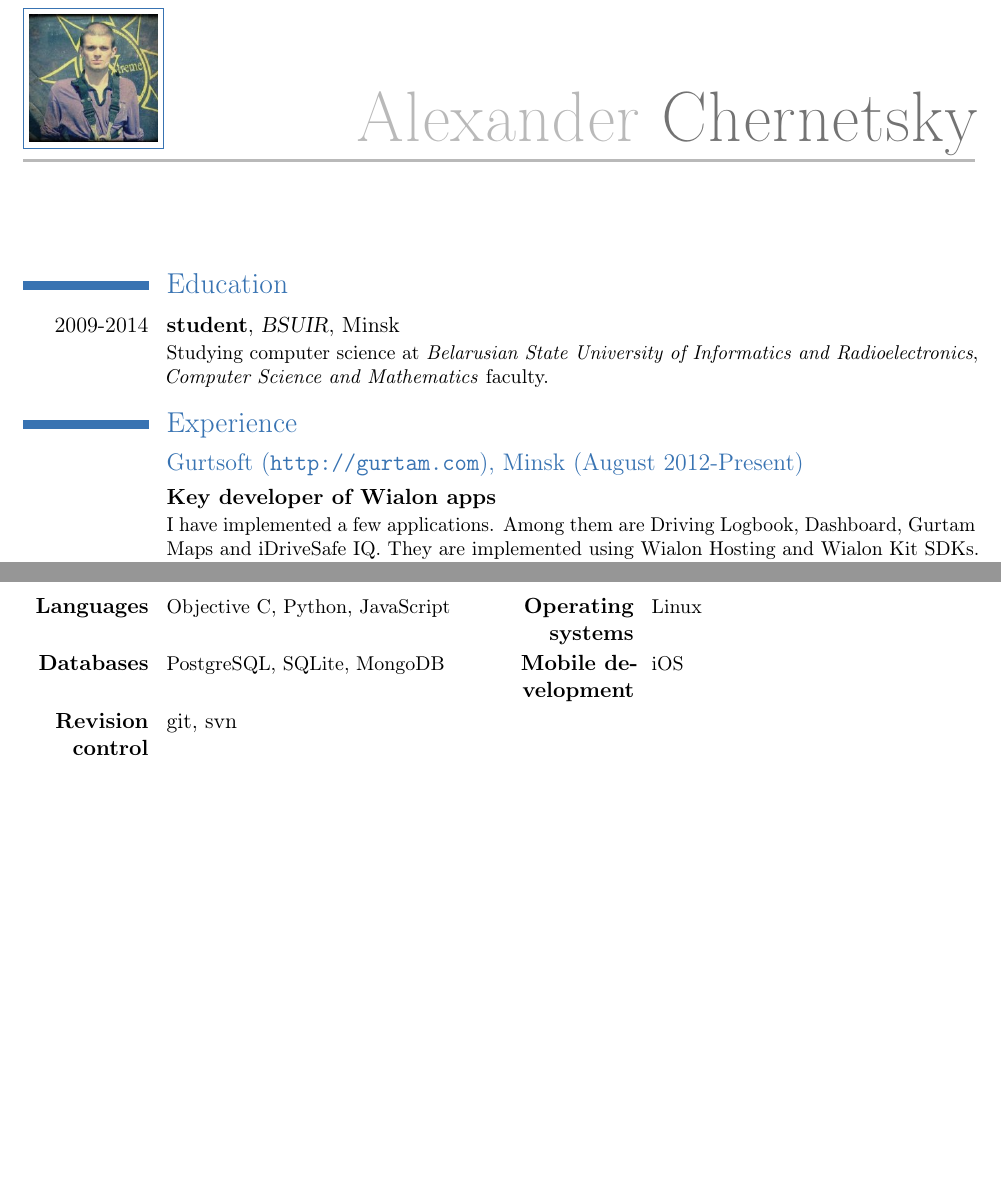
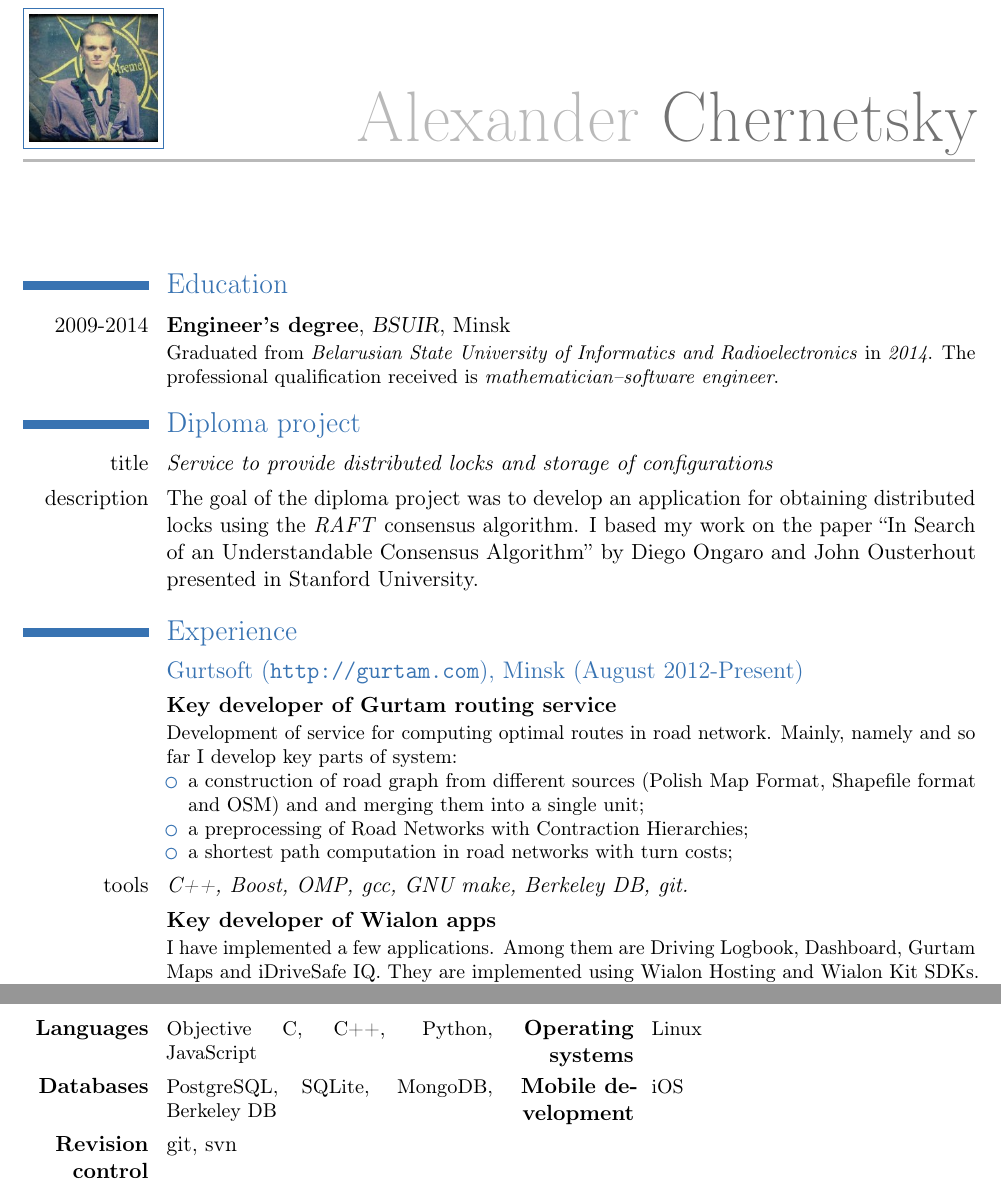
Before and after one commit to achernetsky/resume, a LaTeX CV (resume.tex): two parts of pages 1 and 2 of 3, joined at a grey line, cut so that both start at the same text, the shorter picture padded with empty space. Compiled offline with pdfLaTeX.

Commit message:
Resume got updated once again

```diff
--- a/resume.tex
+++ b/resume.tex
@@ -7,7 +7,7 @@
 
 \firstname{Alexander}
 \familyname{Chernetsky}
-\address{130/5, Rozy Liuksiemburh str. Apt 5}{Minsk, Belarus 220036}
+\address{4, Ihnatoŭskaha str. Apt 45}{Minsk, Belarus 220055}
 \mobile{+375~(29)~3683767}
 \email{alexander.chernetsky@gmail.com}
 \photo[64pt]{picture}
@@ -17,11 +17,23 @@
 \maketitle
 
 \section{Education}
-\cventry{2009-2014}{student}{BSUIR}{Minsk}{}{Studying computer science at \emph{Belarusian State University of Informatics and Radioelectronics}, \emph{Computer Science and Mathematics} faculty.}
+\cventry{2009-2014}{Engineer's degree}{BSUIR}{Minsk}{}{Graduated from \emph{Belarusian State University of Informatics and Radioelectronics} in \emph{2014}. The professional qualification received is \emph{mathematician--software engineer}.}
+
+\section{Diploma project}
+\cvline{title}{\emph{Service to provide distributed locks and storage of configurations}}
+\cvline{description}{The goal of the diploma project was to develop an application for obtaining distributed locks using the \emph{RAFT} consensus algorithm. I based my work on the paper ``In Search of an Understandable Consensus Algorithm'' by Diego Ongaro and John Ousterhout presented in Stanford University.}
 
 \section{Experience}
 
 \subsection{Gurtsoft (\url{http://gurtam.com}), Minsk (August 2012-Present)}
+
+\cventry{}{Key developer of Gurtam routing service}{}{}{}{Development of service for computing optimal routes in road network. Mainly, namely and so far I develop key parts of system:
+\begin{itemize}
+  \item a construction of road graph from different sources (Polish Map Format, Shapefile format and OSM) and and merging them into a single unit;
+  \item a preprocessing of Road Networks with Contraction Hierarchies;
+  \item a shortest path computation in road networks with turn costs;
+\end{itemize}}
+\cvline{tools}{\emph{C++, Boost, OMP, gcc, GNU make, Berkeley DB, git.}}
 
 \cventry{}{Key developer of Wialon apps}{}{}{}{I have implemented a few applications. Among them are Driving Logbook, Dashboard, Gurtam Maps and iDriveSafe IQ. They are implemented using Wialon Hosting and Wialon Kit SDKs. Driving Logbook allows requesting report for unit's trips with an opportunity of adjusting trip status and making user's notes. Dashboard provides overview of fleet KPIs (key performance indicators) in an easy to read real-time user interface to enable instantaneous and informed decisions to be made at a glance. Gurtam Maps can be used in two ways: to search location and address by given coordinates and to search location and coordinates by given address or its part. iDriveSafe IQ is a comprehensive driving quality control system that allows to evaluate drivers’ behavior and the way they treat their vehicles.}
 \cvline{tools}{\emph{Javascript, Backbone, Requirejs, git.}}
@@ -60,14 +70,12 @@
 \cvline{\textbf{Russian}}{Native}
 
 \section{Tools used at work}
-\cvcomputer{\textbf{Languages}}{Objective C, Python, JavaScript}{\textbf{Operating systems}}{Linux}
-\cvcomputer{\textbf{Databases}}{PostgreSQL, SQLite, MongoDB}{\textbf{Mobile development}}{iOS}
+\cvcomputer{\textbf{Languages}}{Objective C, C++, Python, JavaScript}{\textbf{Operating systems}}{Linux}
+\cvcomputer{\textbf{Databases}}{PostgreSQL, SQLite, MongoDB, Berkeley DB}{\textbf{Mobile development}}{iOS}
 \cvline{\textbf{Revision control}}{git, svn}
 
 \section{Tools used in personal/educational projects}
-\cvcomputer{\textbf{Languages}}{C, C++, Java, Scala, Scheme,\\ Octave, assembly language}{\textbf{Databases}}{MySQL, CouchDB}
-
-\newpage
+\cvcomputer{\textbf{Languages}}{C, Java, Scala, Scheme,\\ Octave, assembly language}{\textbf{Databases}}{MySQL, CouchDB}
 
 \section{Interests}
 \cvlistdoubleitem{Functional programming}{Machine learning}
```
Also changed, not shown: resume.tex (2 more changed lines).
